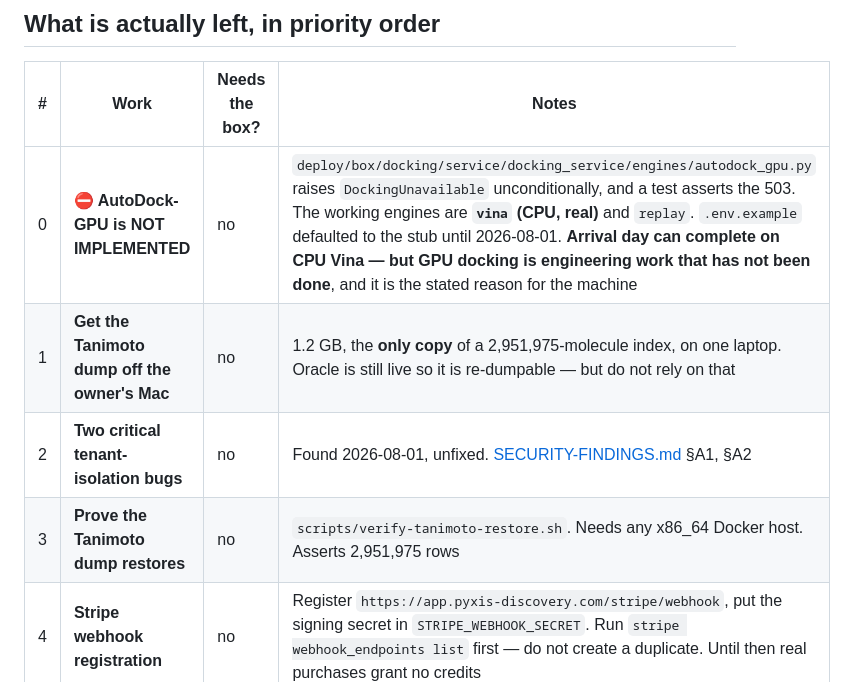
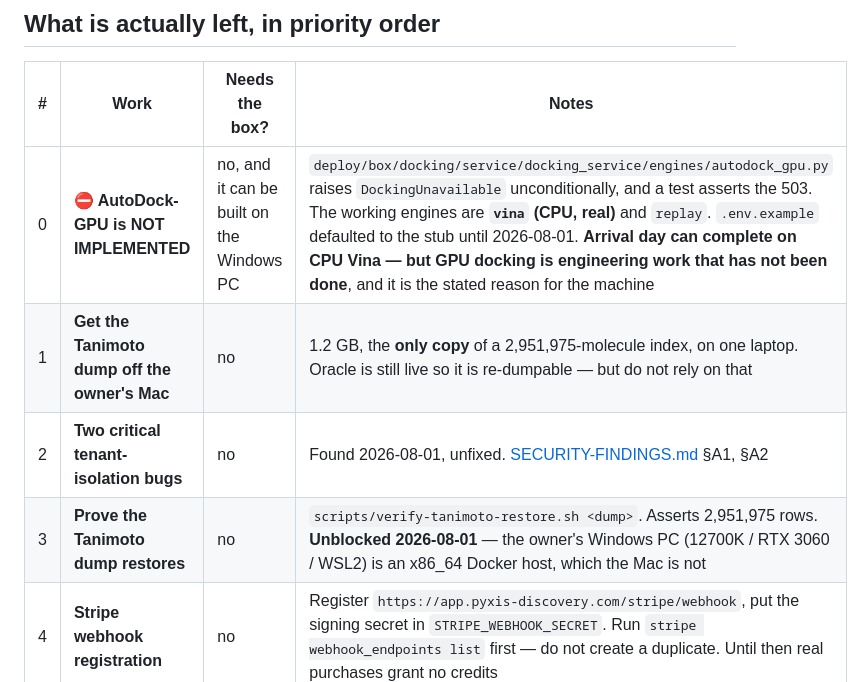
Before and after one commit to kobimic887/medsaas, a Markdown page: docs/NEXT-SESSION.md, the part around the change. GitHub-like rendering.

```diff
--- a/docs/NEXT-SESSION.md
+++ b/docs/NEXT-SESSION.md
@@ -122,10 +122,10 @@ about it.
 
 | # | Work | Needs the box? | Notes |
 |---|---|---|---|
-| 0 | **⛔ AutoDock-GPU is NOT IMPLEMENTED** | no | `deploy/box/docking/service/docking_service/engines/autodock_gpu.py` raises `DockingUnavailable` unconditionally, and a test asserts the 503. The working engines are **`vina` (CPU, real)** and `replay`. `.env.example` defaulted to the stub until 2026-08-01. **Arrival day can complete on CPU Vina — but GPU docking is engineering work that has not been done**, and it is the stated reason for the machine |
+| 0 | **⛔ AutoDock-GPU is NOT IMPLEMENTED** | no, and it can be built on the Windows PC | `deploy/box/docking/service/docking_service/engines/autodock_gpu.py` raises `DockingUnavailable` unconditionally, and a test asserts the 503. The working engines are **`vina` (CPU, real)** and `replay`. `.env.example` defaulted to the stub until 2026-08-01. **Arrival day can complete on CPU Vina — but GPU docking is engineering work that has not been done**, and it is the stated reason for the machine |
 | 1 | **Get the Tanimoto dump off the owner's Mac** | no | 1.2 GB, the **only copy** of a 2,951,975-molecule index, on one laptop. Oracle is still live so it is re-dumpable — but do not rely on that |
 | 2 | **Two critical tenant-isolation bugs** | no | Found 2026-08-01, unfixed. [SECURITY-FINDINGS.md](./SECURITY-FINDINGS.md) §A1, §A2 |
-| 3 | **Prove the Tanimoto dump restores** | no | `scripts/verify-tanimoto-restore.sh`. Needs any x86_64 Docker host. Asserts 2,951,975 rows |
+| 3 | **Prove the Tanimoto dump restores** | no | `scripts/verify-tanimoto-restore.sh <dump>`. Asserts 2,951,975 rows. **Unblocked 2026-08-01** — the owner's Windows PC (12700K / RTX 3060 / WSL2) is an x86_64 Docker host, which the Mac is not |
 | 4 | **Stripe webhook registration** | no | Register `https://app.pyxis-discovery.com/stripe/webhook`, put the signing secret in `STRIPE_WEBHOOK_SECRET`. Run `stripe webhook_endpoints list` first — do not create a duplicate. Until then real purchases grant no credits |
 | 5 | **`chem_beo` hardening patch** | no | `deploy/chem_beo/01-fixes-and-config.patch`. Written, applies cleanly, rehearsed against real Atlas. **Unapplied** — and `chem_beo` is serving the public site right now, so its ~60 unauthenticated routes are live |
 | 6 | **Subresource Integrity on external tags** | no | Three external hosts left: jsdelivr (Bootstrap CSS), Google Fonts, unpkg/jsdelivr (RDKit, lazy). None carry SRI |
```
Also changed, not shown: docs/ARRIVAL-RUNBOOK.md (+41 -7 lines).
